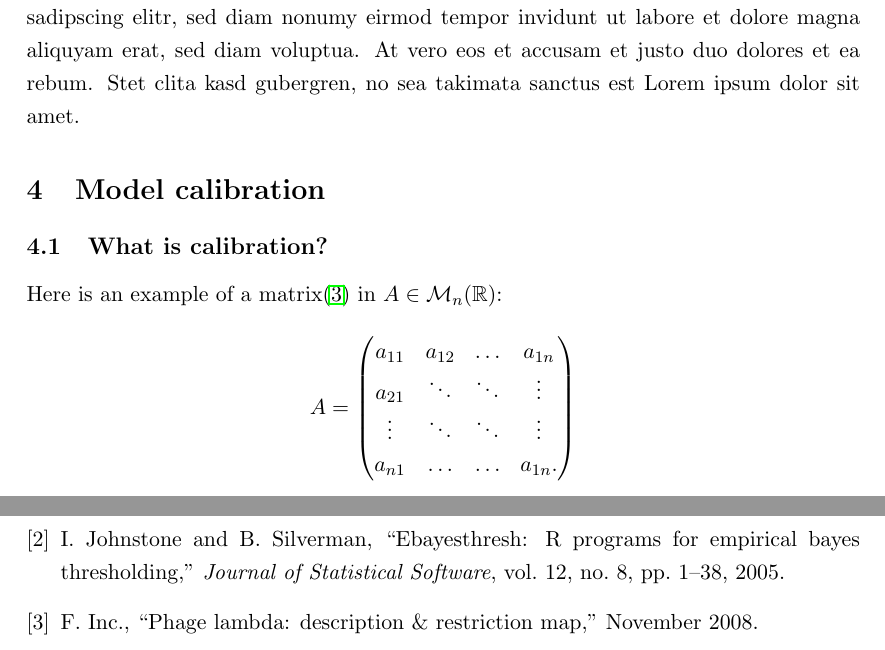
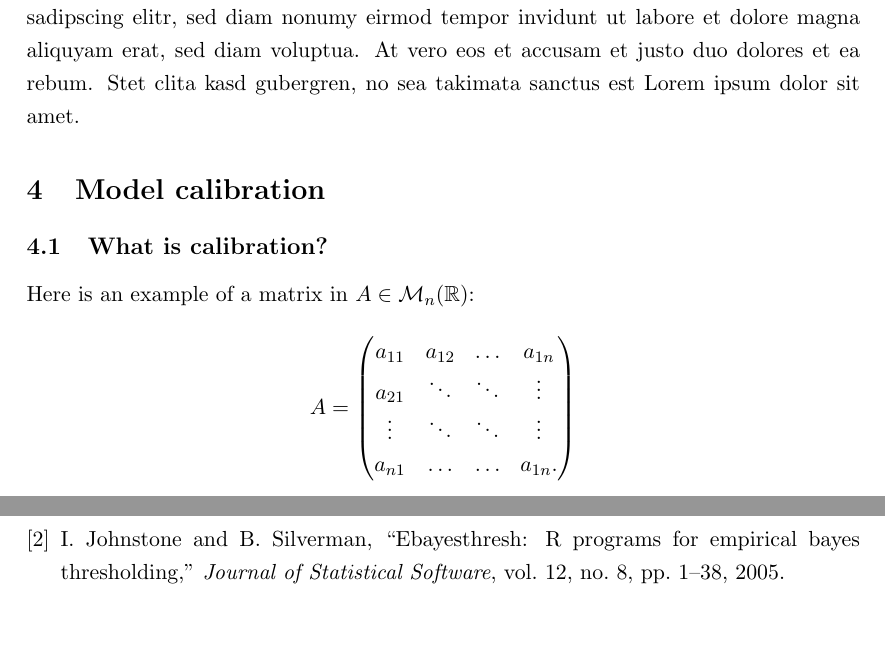
Before and after one commit to mxochicale/learning-latex-action, a LaTeX thesis (thesis/thesis.tex, which reads thesis/contents/main.tex): two parts of pages 9 and 12 of 12, joined at a grey line, cut so that both start at the same text. Compiled offline with pdfLaTeX.

Commit message:
comments sample2.bib  in main.tex and thesis.tex

```diff
--- a/thesis/contents/main.tex
+++ b/thesis/contents/main.tex
@@ -67,7 +67,9 @@ Lorem ipsum dolor sit amet, consetetur sadipscing elitr, sed diam nonumy eirmod
 
 \section{Model calibration}
 \subsection{What is calibration?}
-Here is an example of a matrix\cite{website:fermentas-lambda} in $A\in\mathcal{M}_n(\RR)$:
+Here is an example of a matrix
+%\cite{website:fermentas-lambda}
+in $A\in\mathcal{M}_n(\RR)$:
 $$
 A =
 \begin{pmatrix}
```
Also changed, not shown: thesis/thesis.tex (+1 -1 lines), 1 other file.
